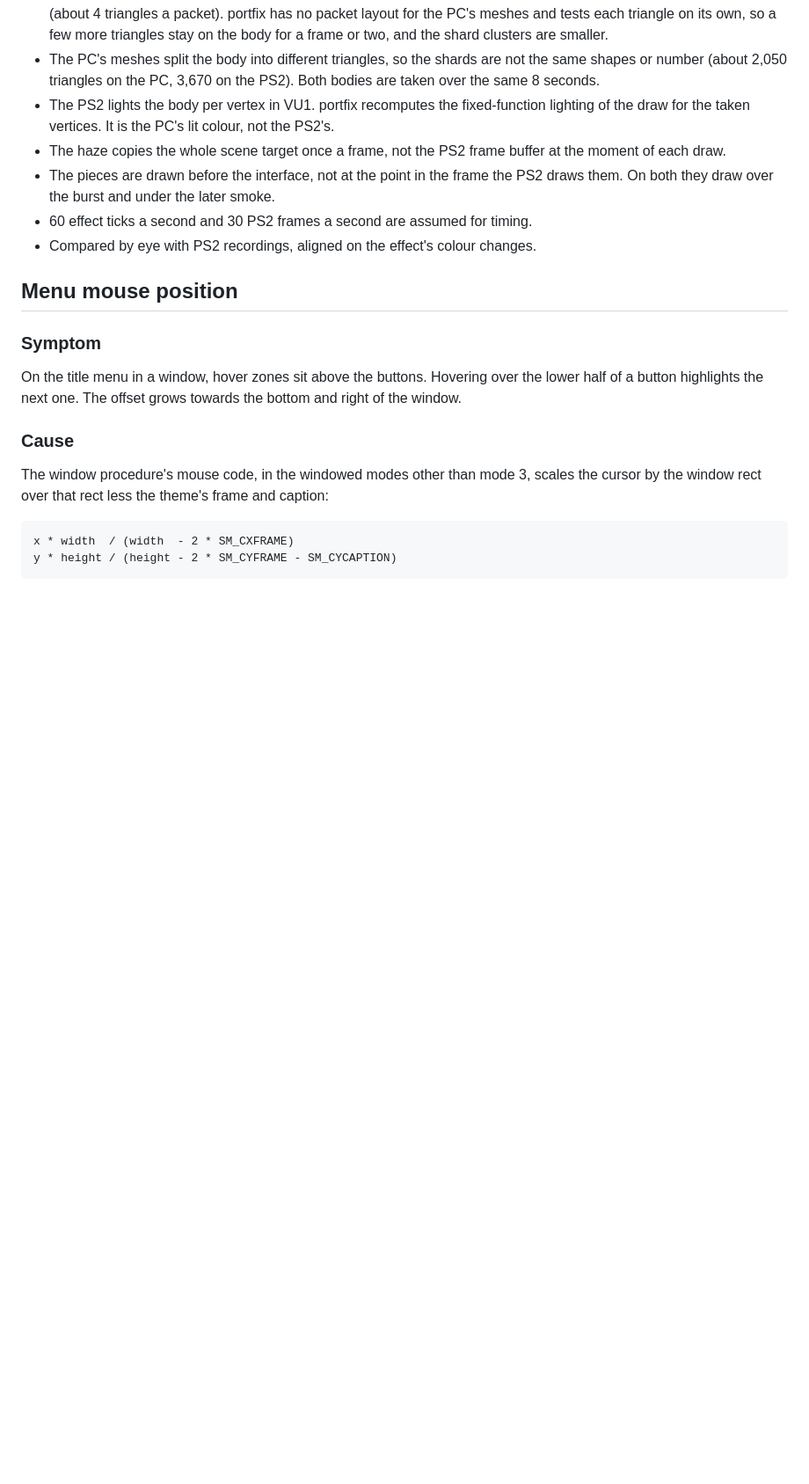
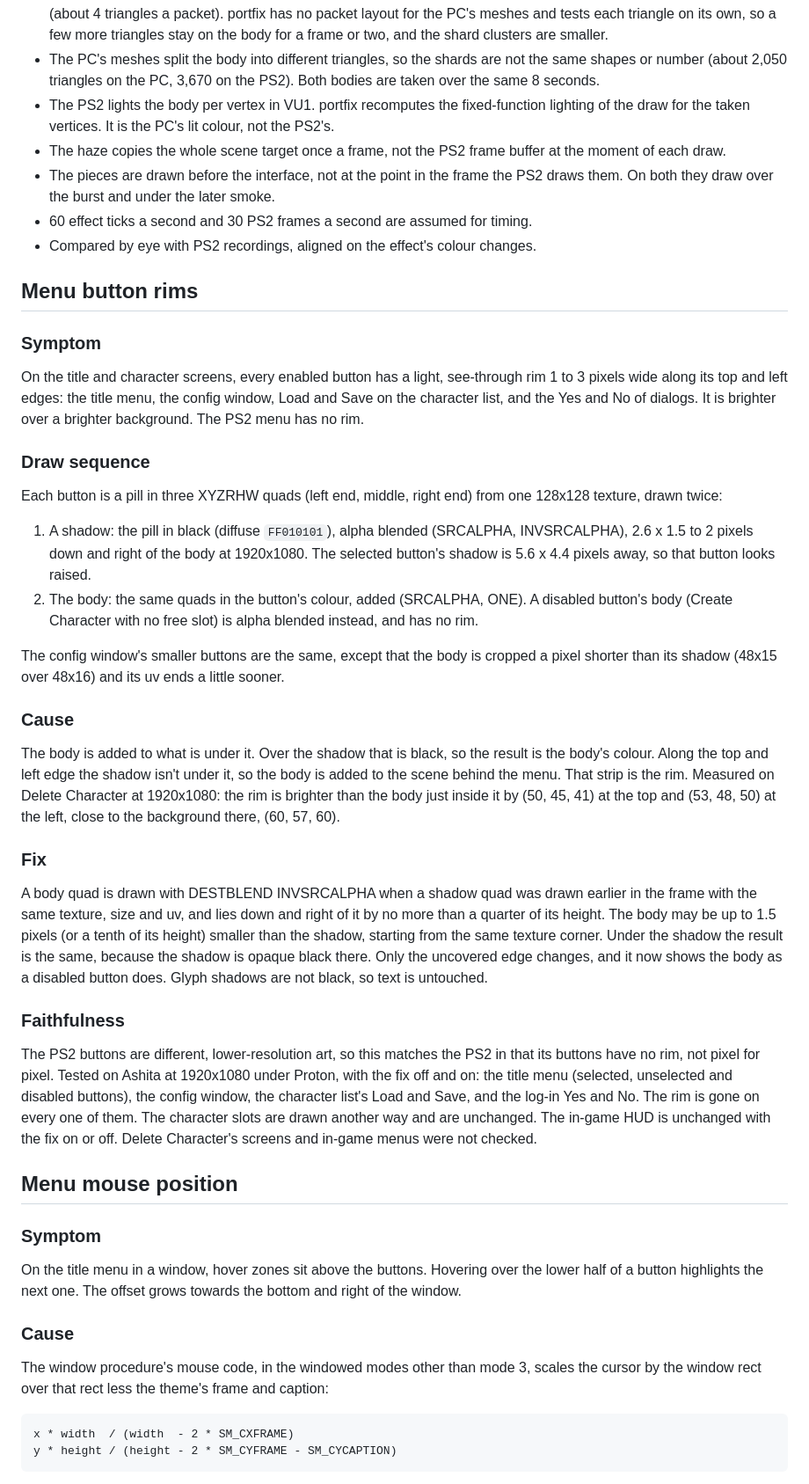
Before and after one commit to voetre/portfix, a Markdown page: docs/TECHNICAL.md, the part around the change. Shown at 88% size. GitHub-like rendering; blank space fills up the shorter version.

```diff
--- a/docs/TECHNICAL.md
+++ b/docs/TECHNICAL.md
@@ -358,6 +358,33 @@ The capture rule, piece motion, timings and draw states are the PS2's, read from
 - 60 effect ticks a second and 30 PS2 frames a second are assumed for timing.
 - Compared by eye with PS2 recordings, aligned on the effect's colour changes.
 
+## Menu button rims
+
+### Symptom
+
+On the title and character screens, every enabled button has a light, see-through rim 1 to 3 pixels wide along its top and left edges: the title menu, the config window, Load and Save on the character list, and the Yes and No of dialogs. It is brighter over a brighter background. The PS2 menu has no rim.
+
+### Draw sequence
+
+Each button is a pill in three XYZRHW quads (left end, middle, right end) from one 128x128 texture, drawn twice:
+
+1. A shadow: the pill in black (diffuse `FF010101`), alpha blended (SRCALPHA, INVSRCALPHA), 2.6 x 1.5 to 2 pixels down and right of the body at 1920x1080. The selected button's shadow is 5.6 x 4.4 pixels away, so that button looks raised.
+2. The body: the same quads in the button's colour, added (SRCALPHA, ONE). A disabled button's body (Create Character with no free slot) is alpha blended instead, and has no rim.
+
+The config window's smaller buttons are the same, except that the body is cropped a pixel shorter than its shadow (48x15 over 48x16) and its uv ends a little sooner.
+
+### Cause
+
+The body is added to what is under it. Over the shadow that is black, so the result is the body's colour. Along the top and left edge the shadow isn't under it, so the body is added to the scene behind the menu. That strip is the rim. Measured on Delete Character at 1920x1080: the rim is brighter than the body just inside it by (50, 45, 41) at the top and (53, 48, 50) at the left, close to the background there, (60, 57, 60).
+
+### Fix
+
+A body quad is drawn with DESTBLEND INVSRCALPHA when a shadow quad was drawn earlier in the frame with the same texture, size and uv, and lies down and right of it by no more than a quarter of its height. The body may be up to 1.5 pixels (or a tenth of its height) smaller than the shadow, starting from the same texture corner. Under the shadow the result is the same, because the shadow is opaque black there. Only the uncovered edge changes, and it now shows the body as a disabled button does. Glyph shadows are not black, so text is untouched.
+
+### Faithfulness
+
+The PS2 buttons are different, lower-resolution art, so this matches the PS2 in that its buttons have no rim, not pixel for pixel. Tested on Ashita at 1920x1080 under Proton, with the fix off and on: the title menu (selected, unselected and disabled buttons), the config window, the character list's Load and Save, and the log-in Yes and No. The rim is gone on every one of them. The character slots are drawn another way and are unchanged. The in-game HUD is unchanged with the fix on or off. Delete Character's screens and in-game menus were not checked.
+
 ## Menu mouse position
 
 ### Symptom
```
Also changed, not shown: README.md (+9 -0 lines), media/buttons-ps2-off-on.jpg (added), 6 other files.
